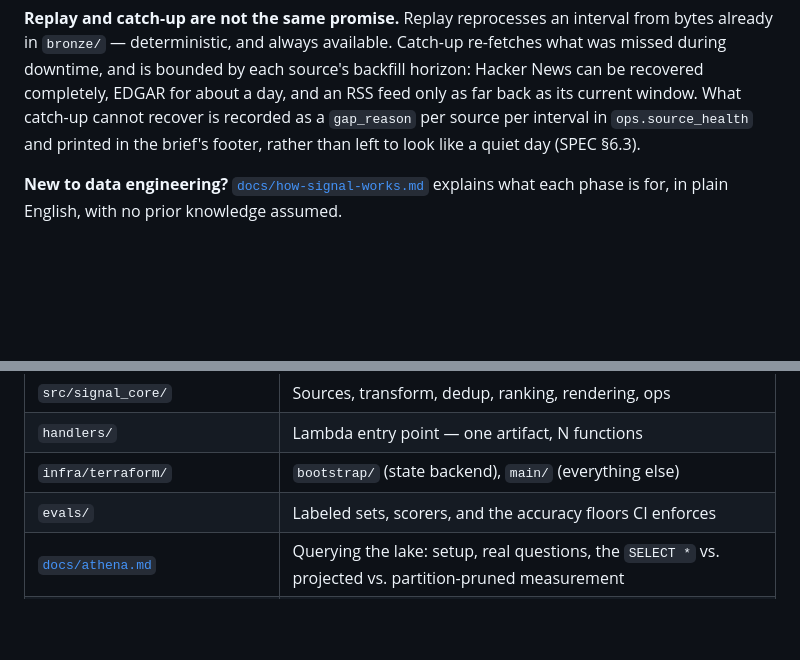
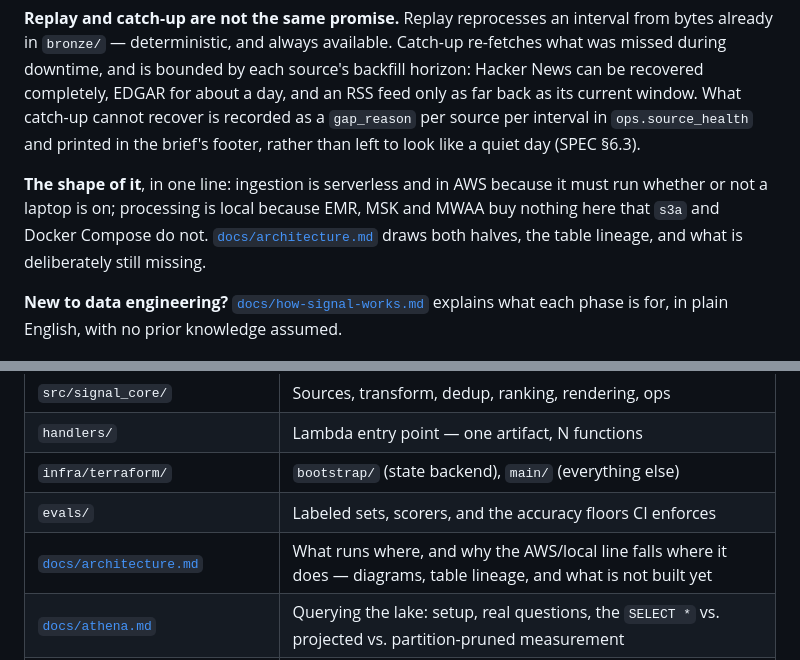
Before and after one commit to SouhailBourhim/signal-brief, a Markdown page: README.md, 2 parts joined by grey strips. GitHub-like rendering; blank space fills up the shorter version.

```diff
--- a/README.md
+++ b/README.md
@@ -24,6 +24,11 @@ recovered completely, EDGAR for about a day, and an RSS feed only as far back as
 window. What catch-up cannot recover is recorded as a `gap_reason` per source per interval
 in `ops.source_health` and printed in the brief's footer, rather than left to look like a
 quiet day (SPEC §6.3).
+
+**The shape of it**, in one line: ingestion is serverless and in AWS because it must run
+whether or not a laptop is on; processing is local because EMR, MSK and MWAA buy nothing here
+that `s3a` and Docker Compose do not. [`docs/architecture.md`](docs/architecture.md) draws
+both halves, the table lineage, and what is deliberately still missing.
 
 **New to data engineering?** [`docs/how-signal-works.md`](docs/how-signal-works.md) explains
 what each phase is for, in plain English, with no prior knowledge assumed.
@@ -100,6 +105,7 @@ actually moves; see `docs/athena.md` for why that's stated rather than hidden.
 | `handlers/` | Lambda entry point — one artifact, N functions |
 | `infra/terraform/` | `bootstrap/` (state backend), `main/` (everything else) |
 | `evals/` | Labeled sets, scorers, and the accuracy floors CI enforces |
+| [`docs/architecture.md`](docs/architecture.md) | What runs where, and why the AWS/local line falls where it does — diagrams, table lineage, and what is not built yet |
 | [`docs/athena.md`](docs/athena.md) | Querying the lake: setup, real questions, the `SELECT *` vs. projected vs. partition-pruned measurement |
 | [`docs/how-signal-works.md`](docs/how-signal-works.md) | What each phase is for, in plain English — no prior knowledge assumed |
 | [`docs/decisions/`](docs/decisions/) | ADRs, including the ones that reversed earlier choices |
```
Also changed, not shown: docs/architecture.md (added, +197 -0 lines).
